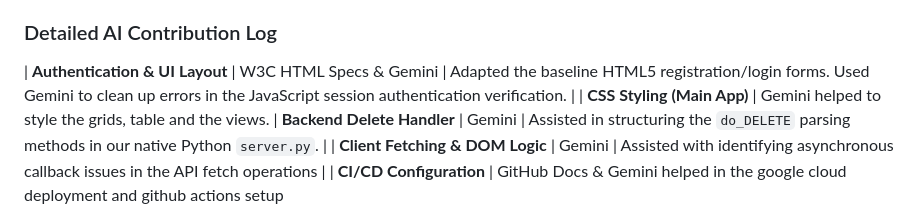
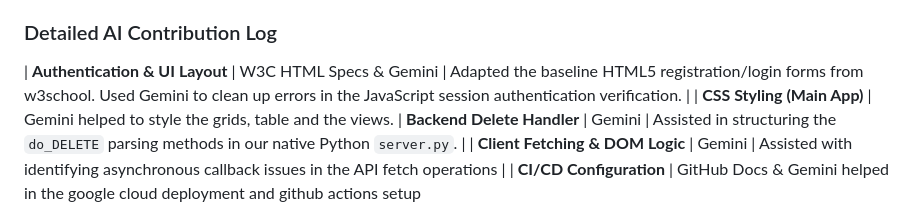
Before and after one commit to 20087985/CA2, a Markdown page: README.md, the part around the change. Drawn GitHub-style.

Commit message:
Corrected one mistake in the readme file

```diff
--- a/README.md
+++ b/README.md
@@ -98,7 +98,7 @@ This project is configured with an automated GitOps delivery pipeline via GitHub
 
 ### Detailed AI Contribution Log
 
-| **Authentication & UI Layout** | W3C HTML Specs & Gemini | Adapted the baseline HTML5 registration/login forms. Used Gemini to clean up errors in the JavaScript session authentication verification. |
+| **Authentication & UI Layout** | W3C HTML Specs & Gemini | Adapted the baseline HTML5 registration/login forms from w3school. Used Gemini to clean up errors in the JavaScript session authentication verification. |
 | **CSS Styling (Main App)** | Gemini helped to style the grids, table and the views.
 | **Backend Delete Handler** | Gemini | Assisted in structuring the `do_DELETE` parsing methods in our native Python `server.py`. |
 | **Client Fetching & DOM Logic** | Gemini | Assisted with identifying asynchronous callback issues in the API fetch operations |
```
